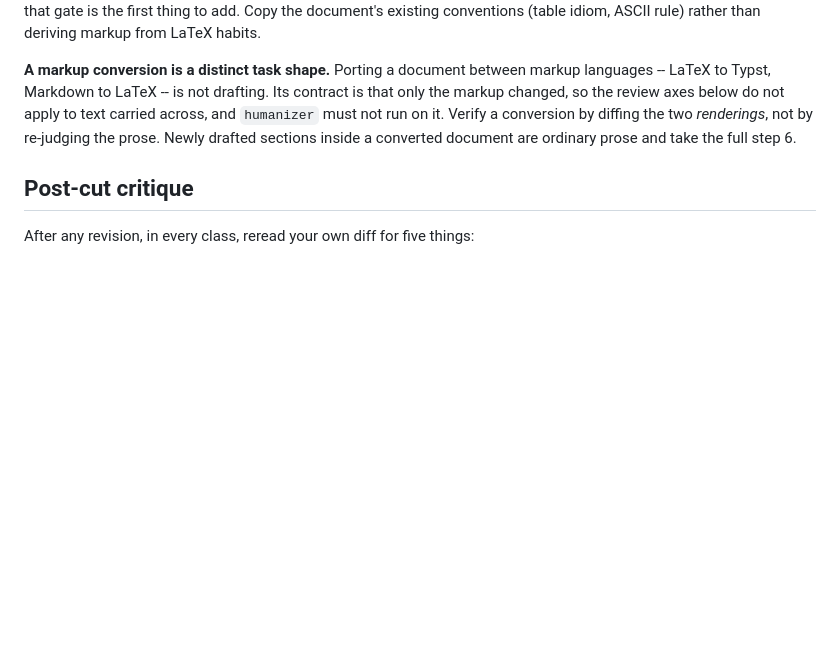
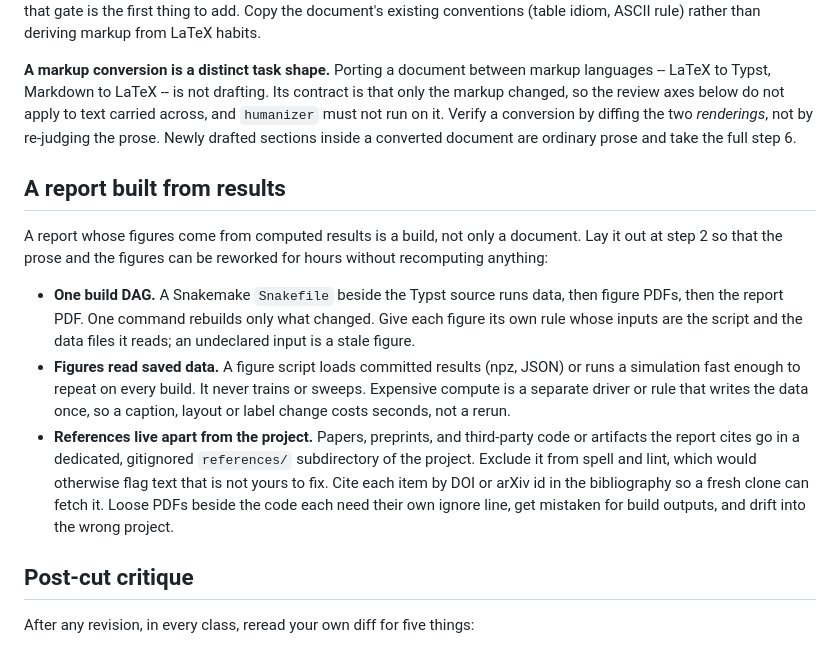
Before and after one commit to npeard/agent-config, a Markdown page: skills/writing-orchestration/SKILL.md, the part around the change. Drawn GitHub-style; blank space fills up the shorter version.

Commit message:
writing-orchestration: lay out a results-driven report as a build
Record the structure doqs' research reports converged on: one Snakemake DAG
from data to figures to the Typst PDF, figure scripts that only read saved
data or fast simulations so prose iteration never recomputes, and cited
papers and third-party code in a gitignored references/ subdirectory.

Co-Authored-By: Claude Opus 5.5 (1M context) <noreply@anthropic.com>

```diff
--- a/skills/writing-orchestration/SKILL.md
+++ b/skills/writing-orchestration/SKILL.md
@@ -99,6 +99,31 @@ run on it. Verify a conversion by diffing the two *renderings*, not by
 re-judging the prose. Newly drafted sections inside a converted document
 are ordinary prose and take the full step 6.
 
+## A report built from results
+
+A report whose figures come from computed results is a build, not only a
+document. Lay it out at step 2 so that the prose and the figures can be
+reworked for hours without recomputing anything:
+
+- **One build DAG.** A Snakemake `Snakefile` beside the Typst source
+  runs data, then figure PDFs, then the report PDF. One command rebuilds
+  only what changed. Give each figure its own rule whose inputs are the
+  script and the data files it reads; an undeclared input is a stale
+  figure.
+- **Figures read saved data.** A figure script loads committed results
+  (npz, JSON) or runs a simulation fast enough to repeat on every build.
+  It never trains or sweeps. Expensive compute is a separate driver or
+  rule that writes the data once, so a caption, layout or label change
+  costs seconds, not a rerun.
+- **References live apart from the project.** Papers, preprints, and
+  third-party code or artifacts the report cites go in a dedicated,
+  gitignored `references/` subdirectory of the project. Exclude it from
+  spell and lint, which would otherwise flag text that is not yours to
+  fix. Cite each item by DOI or arXiv id in the bibliography so a fresh
+  clone can fetch it. Loose PDFs beside the code each need their own
+  ignore line, get mistaken for build outputs, and drift into the wrong
+  project.
+
 ## Post-cut critique
 
 After any revision, in every class, reread your own diff for five
```
